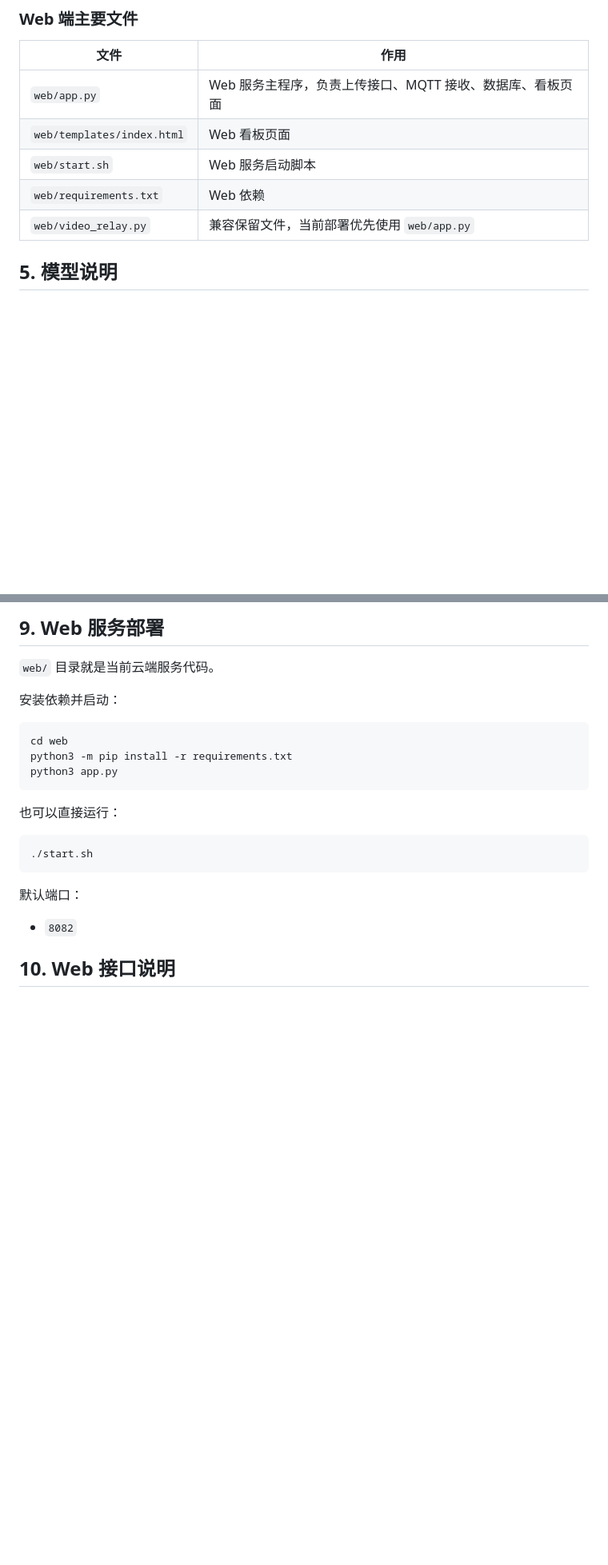
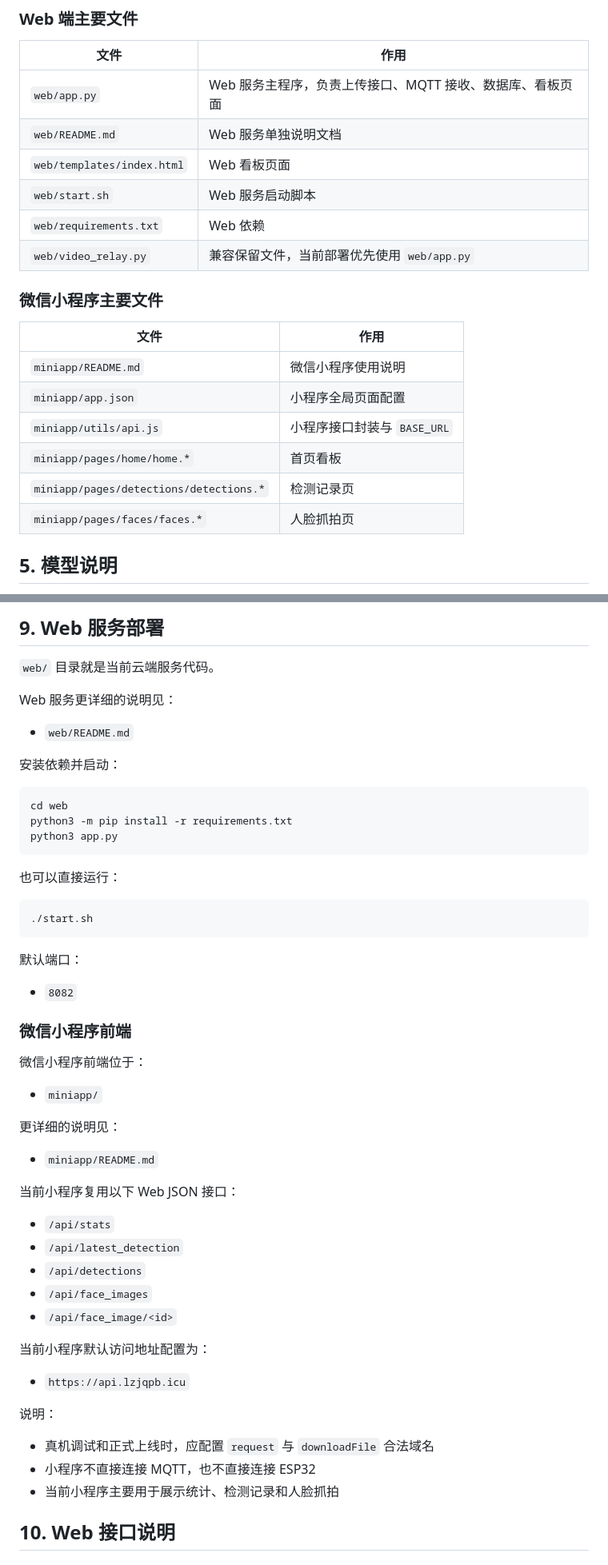
Before and after one commit to zqb81/esp32s3-face-detect-c, a Markdown page: README.md, 2 parts joined by grey strips. Shown at 80% size. GitHub-like rendering; blank space fills up the shorter version.

Commit message:
docs: update project and web readmes

````diff
--- a/README.md
+++ b/README.md
@@ -88,10 +91,22 @@ upload_task
 | 文件 | 作用 |
 |------|------|
 | `web/app.py` | Web 服务主程序，负责上传接口、MQTT 接收、数据库、看板页面 |
+| `web/README.md` | Web 服务单独说明文档 |
 | `web/templates/index.html` | Web 看板页面 |
 | `web/start.sh` | Web 服务启动脚本 |
 | `web/requirements.txt` | Web 依赖 |
 | `web/video_relay.py` | 兼容保留文件，当前部署优先使用 `web/app.py` |
+
+### 微信小程序主要文件
+
+| 文件 | 作用 |
+|------|------|
+| `miniapp/README.md` | 微信小程序使用说明 |
+| `miniapp/app.json` | 小程序全局页面配置 |
+| `miniapp/utils/api.js` | 小程序接口封装与 `BASE_URL` |
+| `miniapp/pages/home/home.*` | 首页看板 |
+| `miniapp/pages/detections/detections.*` | 检测记录页 |
+| `miniapp/pages/faces/faces.*` | 人脸抓拍页 |
 
 ## 5. 模型说明
 
@@ -232,6 +247,10 @@ idf.py -B build-codex -p COM8 flash
 
 `web/` 目录就是当前云端服务代码。
 
+Web 服务更详细的说明见：
+
+- `web/README.md`
+
 安装依赖并启动：
 
 ```bash
@@ -249,6 +268,34 @@ python3 app.py
 默认端口：
 
 - `8082`
+
+### 微信小程序前端
+
+微信小程序前端位于：
+
+- `miniapp/`
+
+更详细的说明见：
+
+- `miniapp/README.md`
+
+当前小程序复用以下 Web JSON 接口：
+
+- `/api/stats`
+- `/api/latest_detection`
+- `/api/detections`
+- `/api/face_images`
+- `/api/face_image/<id>`
+
+当前小程序默认访问地址配置为：
+
+- `https://api.lzjqpb.icu`
+
+说明：
+
+- 真机调试和正式上线时，应配置 `request` 与 `downloadFile` 合法域名
+- 小程序不直接连接 MQTT，也不直接连接 ESP32
+- 当前小程序主要用于展示统计、检测记录和人脸抓拍
 
 ## 10. Web 接口说明
 
````
Also changed, not shown: other parts of README.md (+16 -1 lines), web/README.md (added, +162 -0 lines).
